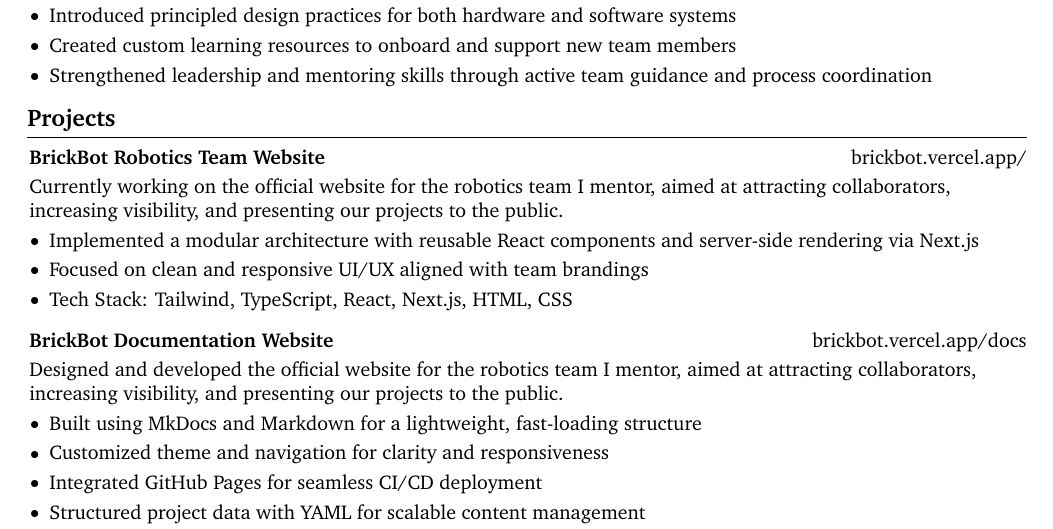
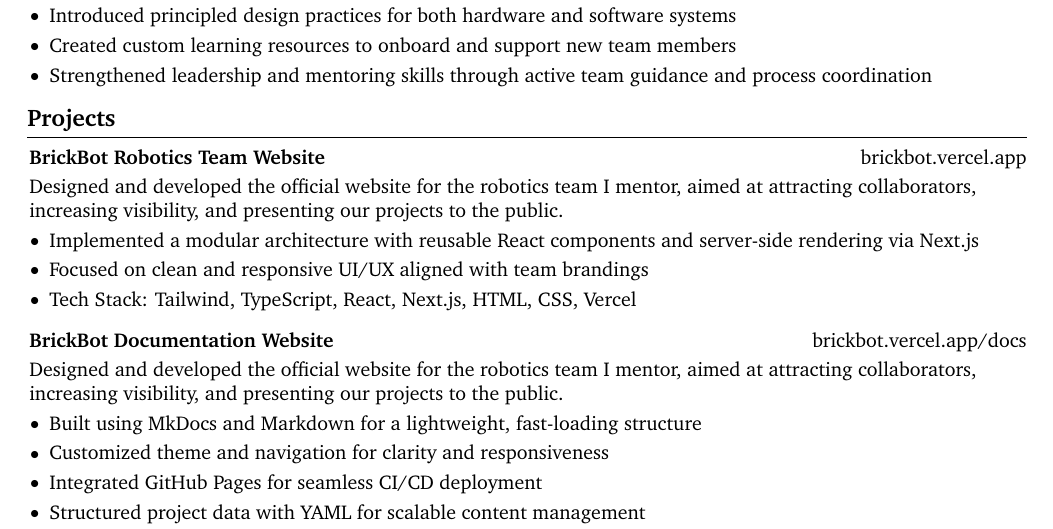
Before and after one commit to mariusbaican/resume, a LaTeX CV (resume.tex): part of the page, cut so that both start at the same text. Compiled offline with pdfLaTeX.

Commit message:
Updated BrickBot website status

```diff
--- a/resume.tex
+++ b/resume.tex
@@ -227,19 +227,19 @@
     \section{Projects}
 
         \begin{twocolentry}{
-    \href{https://brickbot.vercel.app/en/home}{brickbot.vercel.app/}
+    \href{https://brickbot.vercel.app/en/home}{brickbot.vercel.app}
 }
     \textbf{BrickBot Robotics Team Website}
 \end{twocolentry}
 
 \vspace{0.10 cm}
 \begin{onecolentry}
-    Currently working on the official website for the robotics team I mentor, aimed at attracting collaborators, increasing visibility, and presenting our projects to the public.
+    Designed and developed the official website for the robotics team I mentor, aimed at attracting collaborators, increasing visibility, and presenting our projects to the public.
 
     \begin{highlights}
         \item Implemented a modular architecture with reusable React components and server-side rendering via Next.js
         \item Focused on clean and responsive UI/UX aligned with team brandings
-        \item Tech Stack: Tailwind, TypeScript, React, Next.js, HTML, CSS
+        \item Tech Stack: Tailwind, TypeScript, React, Next.js, HTML, CSS, Vercel
     \end{highlights}
 \end{onecolentry}
 
```
Also changed, not shown: resume.pdf.
